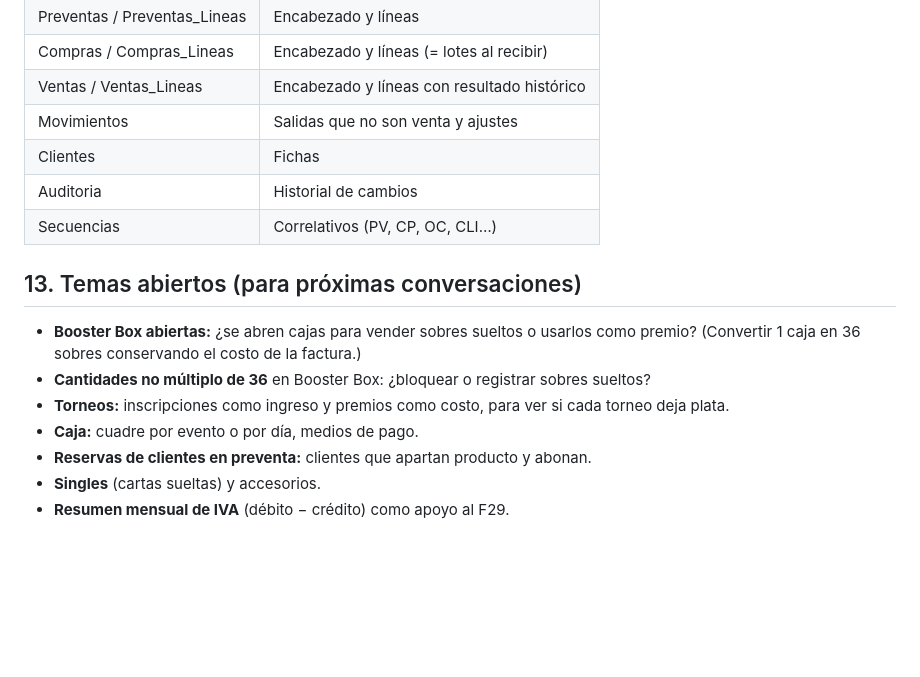
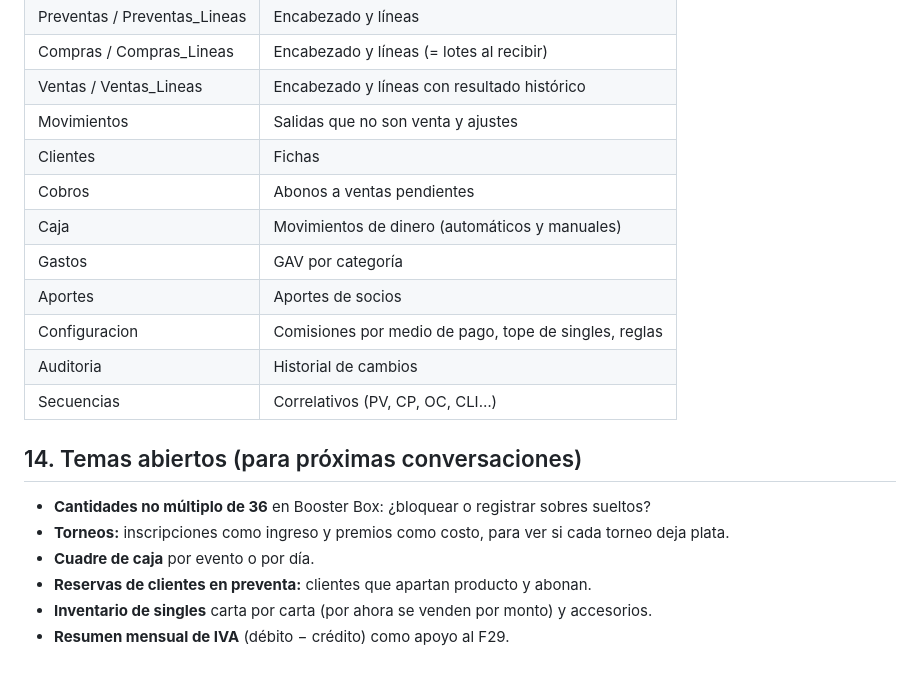
Before and after one commit to CristianSanMartin/Cristian, a Markdown page: erp/DISENO.md, the part around one of its changes. Rendered like a GitHub page; blank space fills up the shorter version.

```diff
--- a/erp/DISENO.md
+++ b/erp/DISENO.md
@@ -195,16 +228,19 @@ inventario y quién puede modificar costos o anular operaciones.
 | Ventas / Ventas_Lineas | Encabezado y líneas con resultado histórico |
 | Movimientos | Salidas que no son venta y ajustes |
 | Clientes | Fichas |
+| Cobros | Abonos a ventas pendientes |
+| Caja | Movimientos de dinero (automáticos y manuales) |
+| Gastos | GAV por categoría |
+| Aportes | Aportes de socios |
+| Configuracion | Comisiones por medio de pago, tope de singles, reglas |
 | Auditoria | Historial de cambios |
 | Secuencias | Correlativos (PV, CP, OC, CLI…) |
 
-## 13. Temas abiertos (para próximas conversaciones)
+## 14. Temas abiertos (para próximas conversaciones)
 
-- **Booster Box abiertas:** ¿se abren cajas para vender sobres sueltos o usarlos como premio?
-  (Convertir 1 caja en 36 sobres conservando el costo de la factura.)
 - **Cantidades no múltiplo de 36** en Booster Box: ¿bloquear o registrar sobres sueltos?
 - **Torneos:** inscripciones como ingreso y premios como costo, para ver si cada torneo deja plata.
-- **Caja:** cuadre por evento o por día, medios de pago.
+- **Cuadre de caja** por evento o por día.
 - **Reservas de clientes en preventa:** clientes que apartan producto y abonan.
-- **Singles** (cartas sueltas) y accesorios.
+- **Inventario de singles** carta por carta (por ahora se venden por monto) y accesorios.
 - **Resumen mensual de IVA** (débito − crédito) como apoyo al F29.
```
Also changed, not shown: other parts of erp/DISENO.md (+35 -2 lines).
